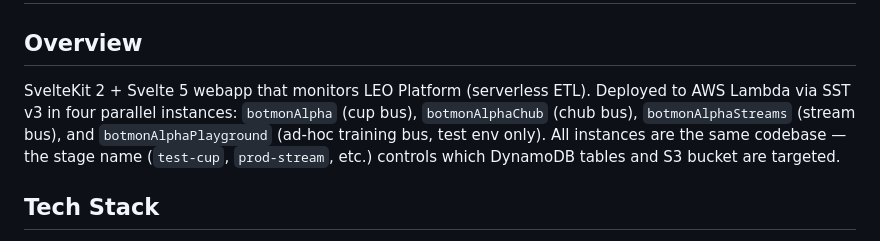
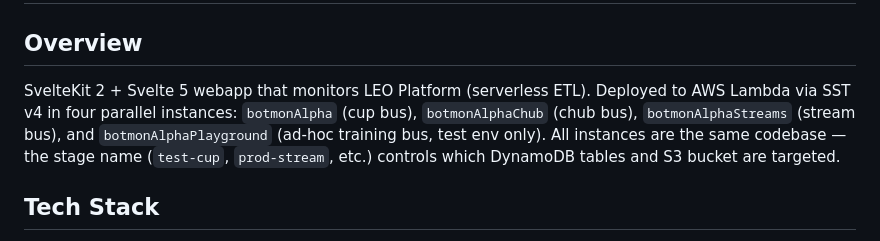
Before and after one commit to LeoPlatform/bus-ui, a Markdown page: AGENTS.md, the part around the change. GitHub-like rendering.

Commit message:
docs: correct SST major to v4 in the overview line

```diff
--- a/AGENTS.md
+++ b/AGENTS.md
@@ -2,7 +2,7 @@
 
 ## Overview
 
-SvelteKit 2 + Svelte 5 webapp that monitors LEO Platform (serverless ETL). Deployed to AWS Lambda via SST v3 in four parallel instances: `botmonAlpha` (cup bus), `botmonAlphaChub` (chub bus), `botmonAlphaStreams` (stream bus), and `botmonAlphaPlayground` (ad-hoc training bus, test env only). All instances are the same codebase — the stage name (`test-cup`, `prod-stream`, etc.) controls which DynamoDB tables and S3 bucket are targeted.
+SvelteKit 2 + Svelte 5 webapp that monitors LEO Platform (serverless ETL). Deployed to AWS Lambda via SST v4 in four parallel instances: `botmonAlpha` (cup bus), `botmonAlphaChub` (chub bus), `botmonAlphaStreams` (stream bus), and `botmonAlphaPlayground` (ad-hoc training bus, test env only). All instances are the same codebase — the stage name (`test-cup`, `prod-stream`, etc.) controls which DynamoDB tables and S3 bucket are targeted.
 
 ## Tech Stack
 
```
